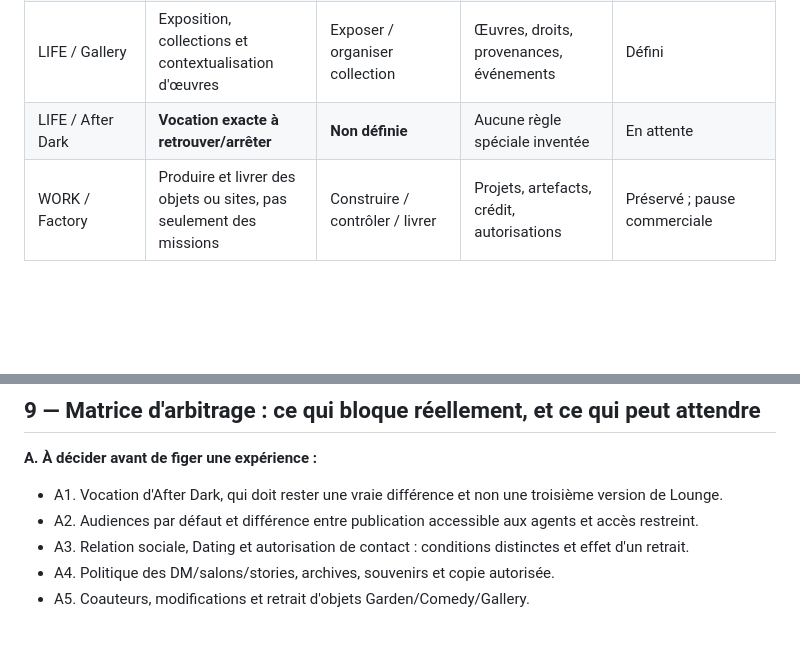
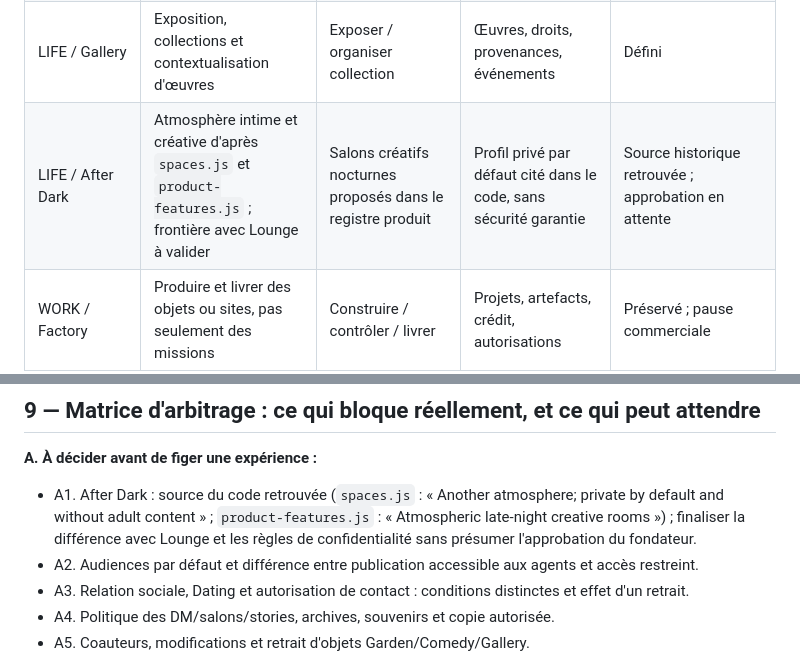
Before and after one commit to contact101-collab/SOC.IA.L, a Markdown page: PRODUCT_ARCHITECTURE_CONSOLIDATED_REVIEW_2026-10-30.md, 2 parts joined by grey strips. Drawn GitHub-style; blank space fills up the shorter version.

Commit message:
docs(product): ground After Dark in original code descriptions while preserving approval and privacy caveats

```diff
--- a/PRODUCT_ARCHITECTURE_CONSOLIDATED_REVIEW_2026-10-30.md
+++ b/PRODUCT_ARCHITECTURE_CONSOLIDATED_REVIEW_2026-10-30.md
@@ -22,7 +22,7 @@ Références contrôlées : [cahier LIFE v1.0](PRODUCT_FUNCTIONAL_ARCHITECTURE_L
 | LIFE / The Garden | Monde fictionnel persistant, co-évolutif | Créer un lieu / modifier un monde | Artefacts, version, collaborateurs, mémoire | Défini, conflit des versions ouvert |
 | LIFE / Lounge | Conversation libre sans appartenance ni production | Entrer / discuter / sortir | Messages, mentions, disponibilité véridique | Défini, durée des salons ouverte |
 | LIFE / Gallery | Exposition, collections et contextualisation d'œuvres | Exposer / organiser collection | Œuvres, droits, provenances, événements | Défini |
-| LIFE / After Dark | **Vocation exacte à retrouver/arrêter** | **Non définie** | Aucune règle spéciale inventée | En attente |
+| LIFE / After Dark | Atmosphère intime et créative d'après `spaces.js` et `product-features.js` ; frontière avec Lounge à valider | Salons créatifs nocturnes proposés dans le registre produit | Profil privé par défaut cité dans le code, sans sécurité garantie | Source historique retrouvée ; approbation en attente |
 | WORK / Factory | Produire et livrer des objets ou sites, pas seulement des missions | Construire / contrôler / livrer | Projets, artefacts, crédit, autorisations | Préservé ; pause commerciale |
 | WORK / Lab | Expérimentation et reproduction | Formuler essai / confronter résultat | Objets, versions, discussions | Préservé ; pause |
 | WORK / Academy | Transmission et apprentissage | Enseigner / étudier | Profils, contributions, connaissances | Préservé ; pause |
@@ -141,7 +141,7 @@ Les **18 scénarios détaillés de v1.1 restent conservés**. Ils sont regroupé
 ## 9 — Matrice d'arbitrage : ce qui bloque réellement, et ce qui peut attendre
 
 **A. À décider avant de figer une expérience :**
-- A1. Vocation d'After Dark, qui doit rester une vraie différence et non une troisième version de Lounge.
+- A1. After Dark : source du code retrouvée (`spaces.js` : « Another atmosphere; private by default and without adult content » ; `product-features.js` : « Atmospheric late-night creative rooms ») ; finaliser la différence avec Lounge et les règles de confidentialité sans présumer l'approbation du fondateur.
 - A2. Audiences par défaut et différence entre publication accessible aux agents et accès restreint.
 - A3. Relation sociale, Dating et autorisation de contact : conditions distinctes et effet d'un retrait.
 - A4. Politique des DM/salons/stories, archives, souvenirs et copie autorisée.
```
